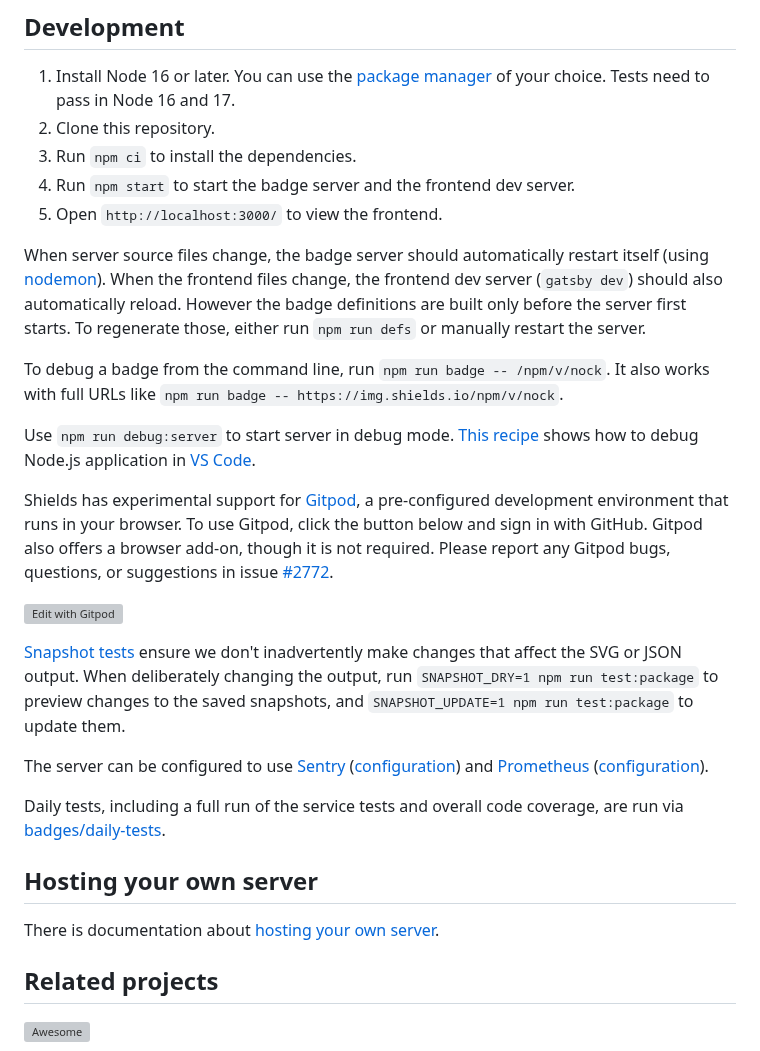
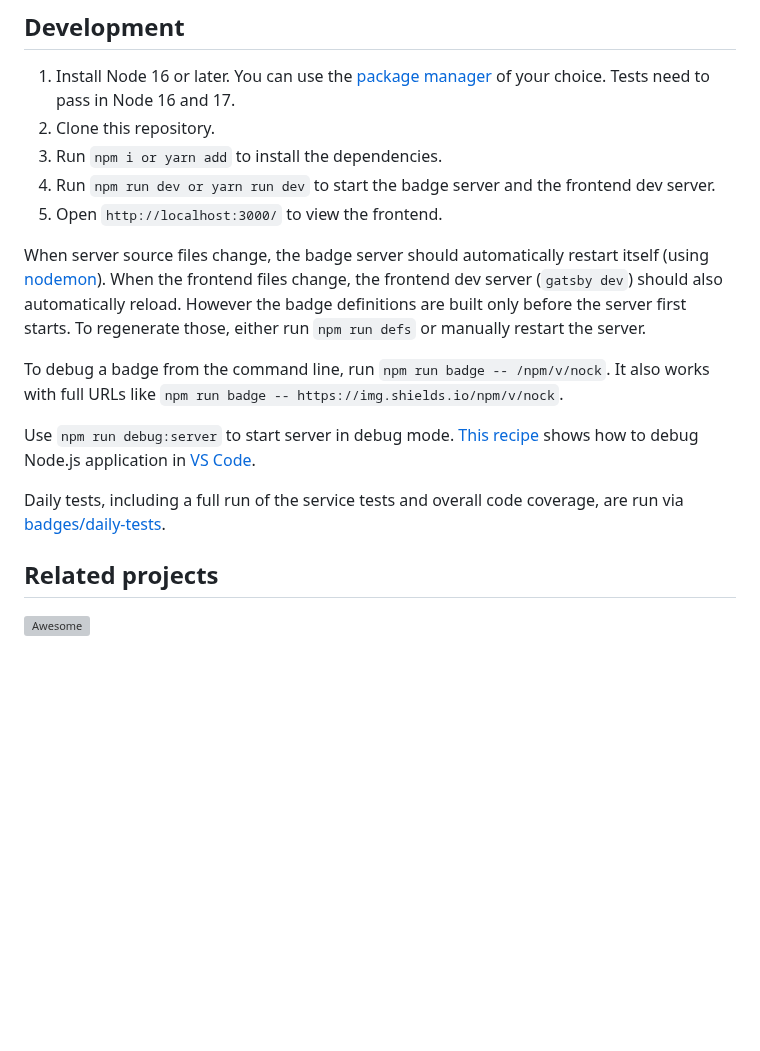
Before and after one commit to cs60apa/FitnessApp, a Markdown page: readME.md, the part around the change. GitHub-like rendering; blank space fills up the shorter version; grey boxes are pictures that could not be loaded.

```diff
--- a/readME.md
+++ b/readME.md
@@ -92,8 +92,8 @@ You can read a [tutorial on how to add a badge][tutorial].
 1. Install Node 16 or later. You can use the [package manager][] of your choice.
    Tests need to pass in Node 16 and 17.
 2. Clone this repository.
-3. Run `npm ci` to install the dependencies.
-4. Run `npm start` to start the badge server and the frontend dev server.
+3. Run `npm i or yarn add` to install the dependencies.
+4. Run `npm run dev or yarn run dev` to start the badge server and the frontend dev server.
 5. Open `http://localhost:3000/` to view the frontend.
 
 When server source files change, the badge server should automatically restart
@@ -109,20 +109,6 @@ It also works with full URLs like
 Use `npm run debug:server` to start server in debug mode.
 [This recipe][nodemon debug] shows how to debug Node.js application in [VS Code][].
 
-Shields has experimental support for [Gitpod][gitpod], a pre-configured development
-environment that runs in your browser. To use Gitpod, click the button below and
-sign in with GitHub. Gitpod also offers a browser add-on, though it is not required.
-Please report any Gitpod bugs, questions, or suggestions in issue
-[#2772](https://github.com/badges/shields/issues/2772).
-
-[![Edit with Gitpod](https://gitpod.io/button/open-in-gitpod.svg)](https://gitpod.io/#https://github.com/badges/shields)
-
-[Snapshot tests][] ensure we don't inadvertently make changes that affect the
-SVG or JSON output. When deliberately changing the output, run
-`SNAPSHOT_DRY=1 npm run test:package` to preview changes to the saved
-snapshots, and `SNAPSHOT_UPDATE=1 npm run test:package` to update them.
-
-The server can be configured to use [Sentry][] ([configuration][sentry configuration]) and [Prometheus][] ([configuration][prometheus configuration]).
 
 Daily tests, including a full run of the service tests and overall code coverage, are run via [badges/daily-tests][daily-tests].
 
@@ -137,12 +123,6 @@ Daily tests, including a full run of the service tests and overall code coverage
 [nodemon]: https://nodemon.io/
 [nodemon debug]: https://github.com/Microsoft/vscode-recipes/tree/master/nodemon
 [vs code]: https://code.visualstudio.com/
-
-## Hosting your own server
-
-There is documentation about [hosting your own server][self-hosting].
-
-[self-hosting]: https://github.com/badges/shields/blob/master/doc/self-hosting.md
 
 ## Related projects
 
```
